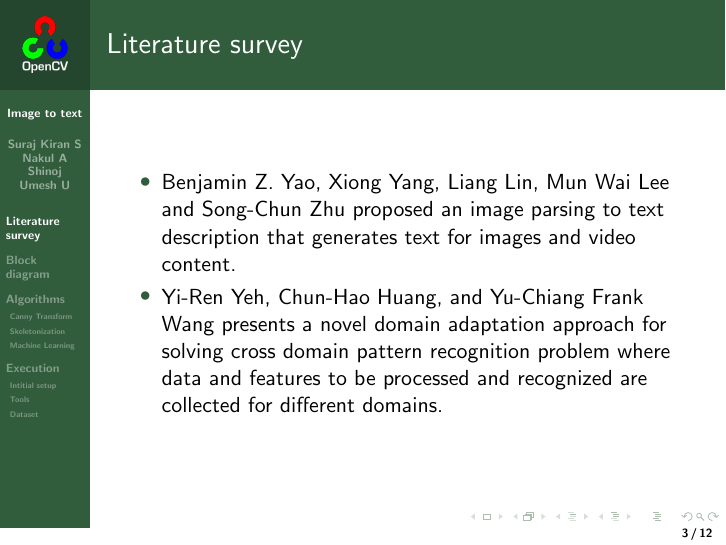
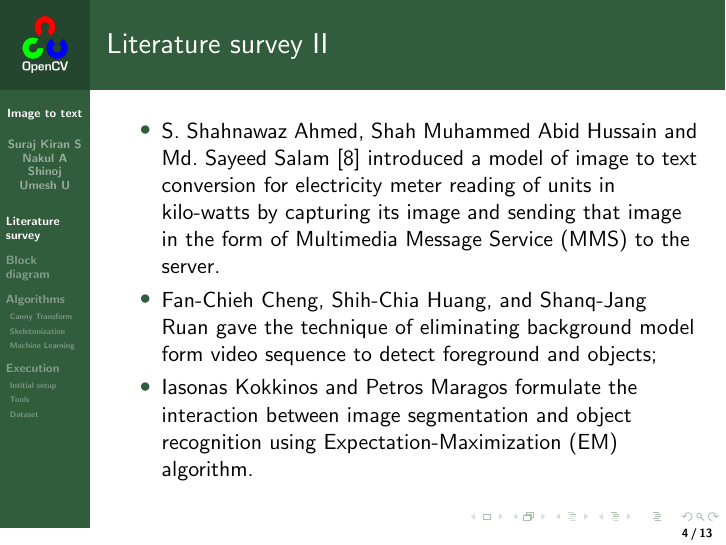
Before and after one commit to asp1122/imagetotext, LaTeX slides (latex/review_1/presentation/main.tex): page 3 of 13 before the commit and page 4 of 14 after it. Compiled offline with pdfLaTeX.

Commit message:
litrature completed

```diff
--- a/latex/review_1/presentation/main.tex
+++ b/latex/review_1/presentation/main.tex
@@ -47,7 +47,7 @@
 
 \section{Literature survey}
 
-\frame{
+\frame[allowframebreaks]{
 \frametitle{Literature survey}
 	\begin{itemize}
 	\item Benjamin Z. Yao, Xiong Yang, Liang Lin, Mun Wai Lee and
@@ -58,10 +58,21 @@ Yu-Chiang Frank Wang presents a novel domain adaptation
 approach for solving cross domain pattern recognition
 problem where data and features to be processed and
 recognized are collected for different domains.
+	\item S. Shahnawaz Ahmed, Shah Muhammed Abid Hussain and
+Md. Sayeed Salam [8] introduced a model of image to text
+conversion for electricity meter reading of units in kilo-watts
+by capturing its image and sending that image in the form of
+Multimedia Message Service (MMS) to the server.
+	\item Fan-Chieh Cheng, Shih-Chia Huang, and Shanq-Jang
+Ruan gave the technique of eliminating background model
+form video sequence to detect foreground and objects;
+	\item Iasonas Kokkinos and Petros Maragos formulate the
+interaction between image segmentation and object
+recognition using Expectation-Maximization (EM) algorithm.
+	\end{itemize}
+}
 
 
-	\end{itemize}
-}
 \section{Block diagram}
 
 \frame{
```
Also changed, not shown: latex/review_1/presentation/main.pdf, 6 other files.
